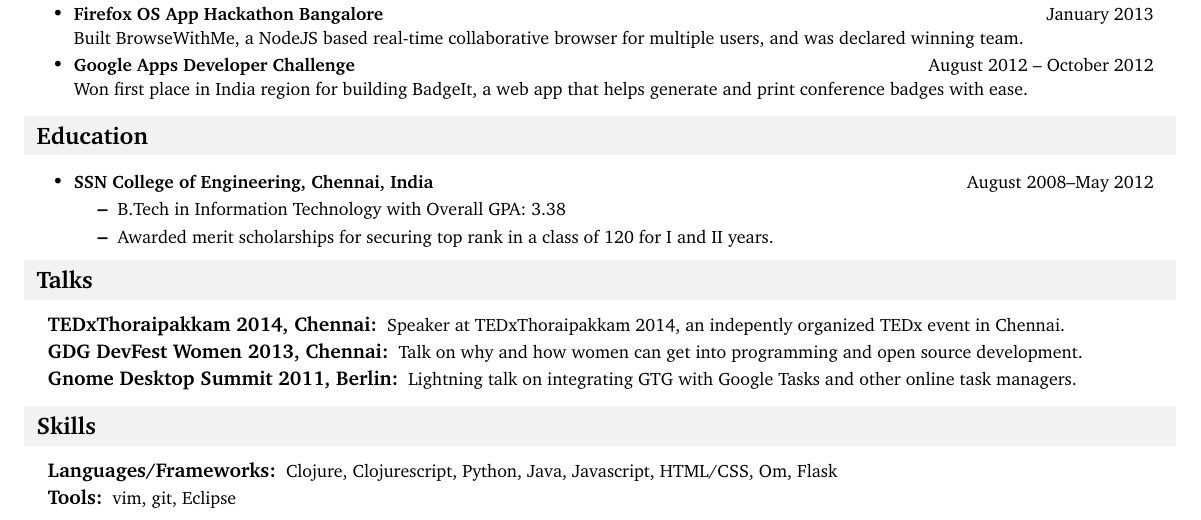
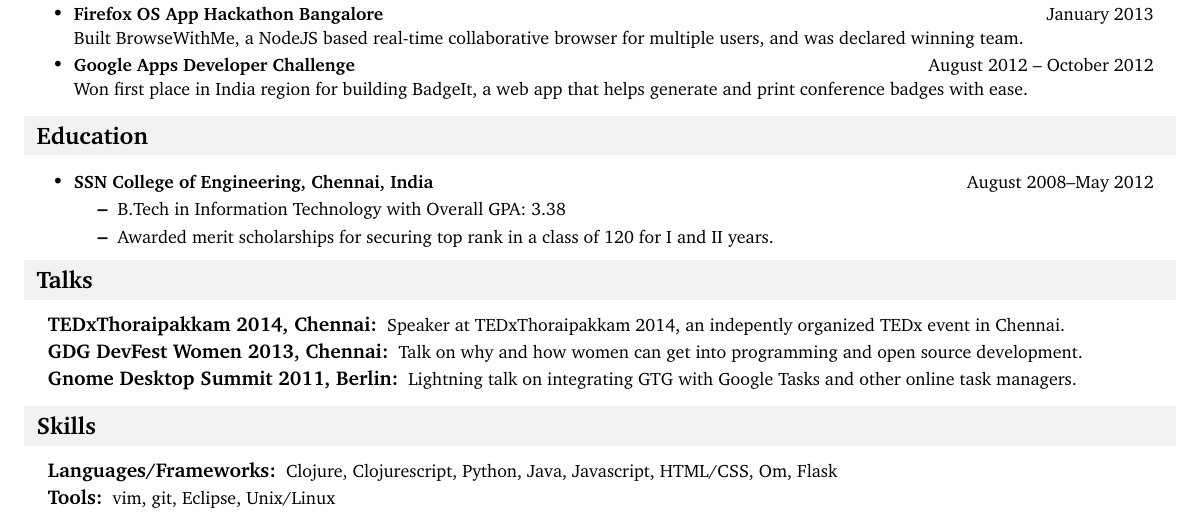
Before and after one commit to madhuvishy/madhu-resume, a LaTeX document (main.tex): part of the page, cut so that both start at the same text. Compiled offline with pdfLaTeX.

Commit message:
Updated tools

```diff
--- a/main.tex
+++ b/main.tex
@@ -119,12 +119,11 @@
 
 \end{description}
 
-% }}}
-% Skills {{{
+% Skills
 \resheading{Skills}
 \begin{description}
     \item[\hspace{12pt}Languages/Frameworks:] \small{Clojure, Clojurescript, Python, Java, Javascript, HTML/CSS, Om, Flask}\normalsize\vspace{-6pt}
-    \item[\hspace{12pt}Tools:] \small{vim, git, Eclipse}\normalsize
+    \item[\hspace{12pt}Tools:] \small{vim, git, Eclipse, Unix/Linux}\normalsize
 \end{description}
-% }}}
+
 \end{document}
```
